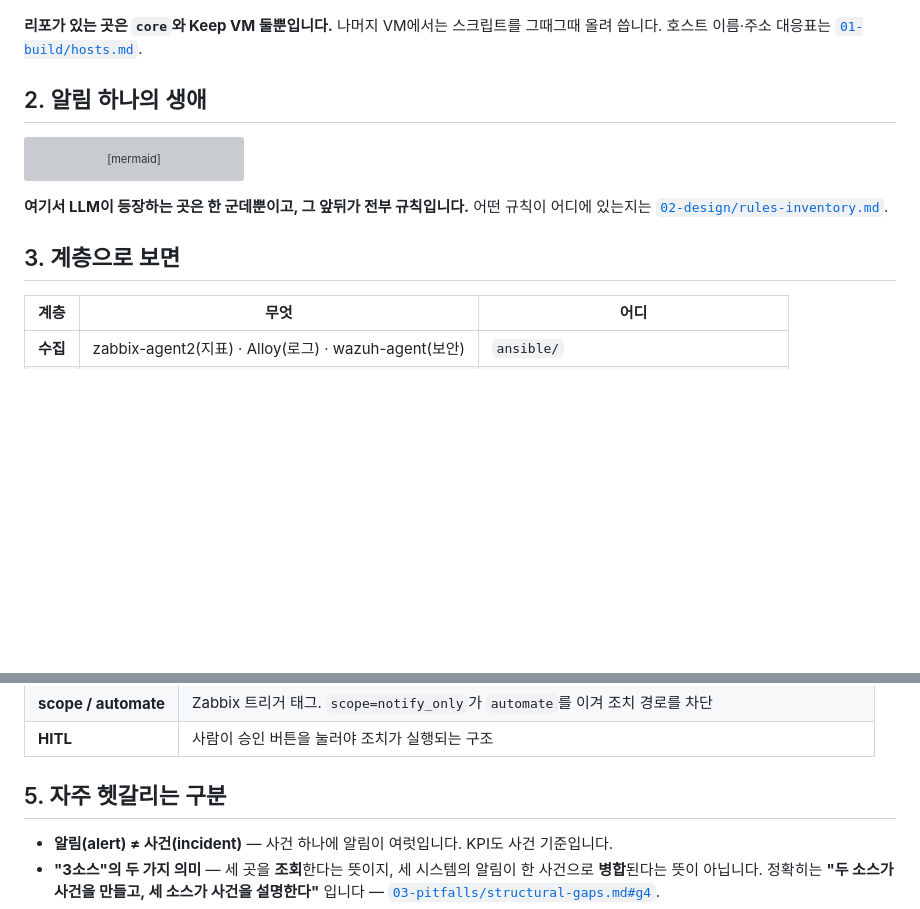
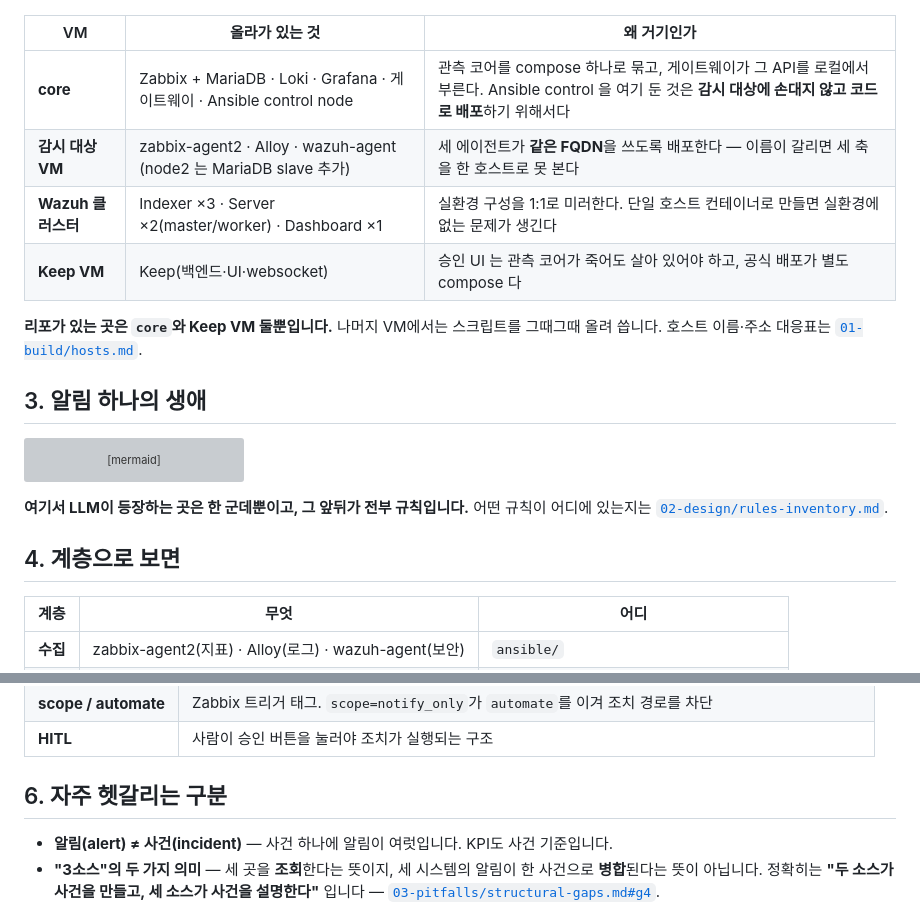
Before and after one commit to swoo0514/kinx-idc-monitoring-poc, a Markdown page: docs/00-architecture.md, 2 parts joined by grey strips. Drawn GitHub-style; blank space fills up the shorter version; grey boxes are pictures that could not be loaded.

````diff
--- a/docs/00-architecture.md
+++ b/docs/00-architecture.md
@@ -45,9 +56,16 @@ flowchart TB
 ```
+
+| VM | 올라가 있는 것 | 왜 거기인가 |
+|---|---|---|
+| **core** | Zabbix + MariaDB · Loki · Grafana · 게이트웨이 · Ansible control node | 관측 코어를 compose 하나로 묶고, 게이트웨이가 그 API를 로컬에서 부른다. Ansible control 을 여기 둔 것은 **감시 대상에 손대지 않고 코드로 배포**하기 위해서다 |
+| **감시 대상 VM** | zabbix-agent2 · Alloy · wazuh-agent (node2 는 MariaDB slave 추가) | 세 에이전트가 **같은 FQDN**을 쓰도록 배포한다 — 이름이 갈리면 세 축을 한 호스트로 못 본다 |
+| **Wazuh 클러스터** | Indexer ×3 · Server ×2(master/worker) · Dashboard ×1 | 실환경 구성을 1:1로 미러한다. 단일 호스트 컨테이너로 만들면 실환경에 없는 문제가 생긴다 |
+| **Keep VM** | Keep(백엔드·UI·websocket) | 승인 UI 는 관측 코어가 죽어도 살아 있어야 하고, 공식 배포가 별도 compose 다 |
 
 **리포가 있는 곳은 `core`와 Keep VM 둘뿐입니다.** 나머지 VM에서는 스크립트를 그때그때
 올려 씁니다. 호스트 이름·주소 대응표는 [`01-build/hosts.md`](01-build/hosts.md).
 
-## 2. 알림 하나의 생애
+## 3. 알림 하나의 생애
 
 ```mermaid
 sequenceDiagram
@@ -80,7 +98,7 @@ sequenceDiagram
 **여기서 LLM이 등장하는 곳은 한 군데뿐이고, 그 앞뒤가 전부 규칙입니다.**
 어떤 규칙이 어디에 있는지는 [`02-design/rules-inventory.md`](02-design/rules-inventory.md).
 
-## 3. 계층으로 보면
+## 4. 계층으로 보면
 
 | 계층 | 무엇 | 어디 |
 |---|---|---|
@@ -110,7 +128,7 @@ sequenceDiagram
 | **scope / automate** | Zabbix 트리거 태그. `scope=notify_only`가 `automate`를 이겨 조치 경로를 차단 |
 | **HITL** | 사람이 승인 버튼을 눌러야 조치가 실행되는 구조 |
 
-## 5. 자주 헷갈리는 구분
+## 6. 자주 헷갈리는 구분
 
 - **알림(alert) ≠ 사건(incident)** — 사건 하나에 알림이 여럿입니다. KPI도 사건 기준입니다.
 - **"3소스"의 두 가지 의미** — 세 곳을 **조회**한다는 뜻이지, 세 시스템의 알림이 한 사건으로
````
Also changed, not shown: other parts of docs/00-architecture.md (+48 -37 lines), README.md (+4 -36 lines), docs/assets/architecture-aiops.png (added).
